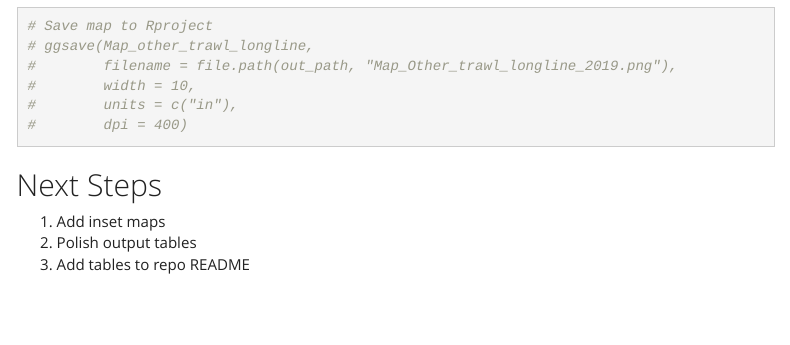
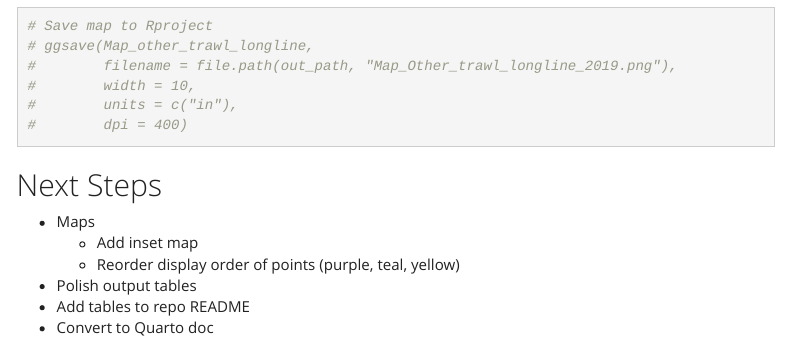
Before and after one commit to theamarks/med-fishing-2019, an R Markdown document (med_sea_analysis.Rmd): the page in a window 1100 px wide, from 6740 px down. Rendered offline with R 4.5, knitr and Pandoc, with nearby package versions; some code elsewhere in the file could not run offline; menus at the side of the page are left out.

Commit message:
add next step

```diff
--- a/med_sea_analysis.Rmd
+++ b/med_sea_analysis.Rmd
@@ -255,6 +255,9 @@ Map_other_trawl_longline
 
 ## Next Steps
 
-1. Add inset maps
-2. Polish output tables
-3. Add tables to repo README
+- Maps
+  - Add inset map
+  - Reorder display order of points (purple, teal, yellow)
+- Polish output tables
+- Add tables to repo README
+- Convert to Quarto doc
```
